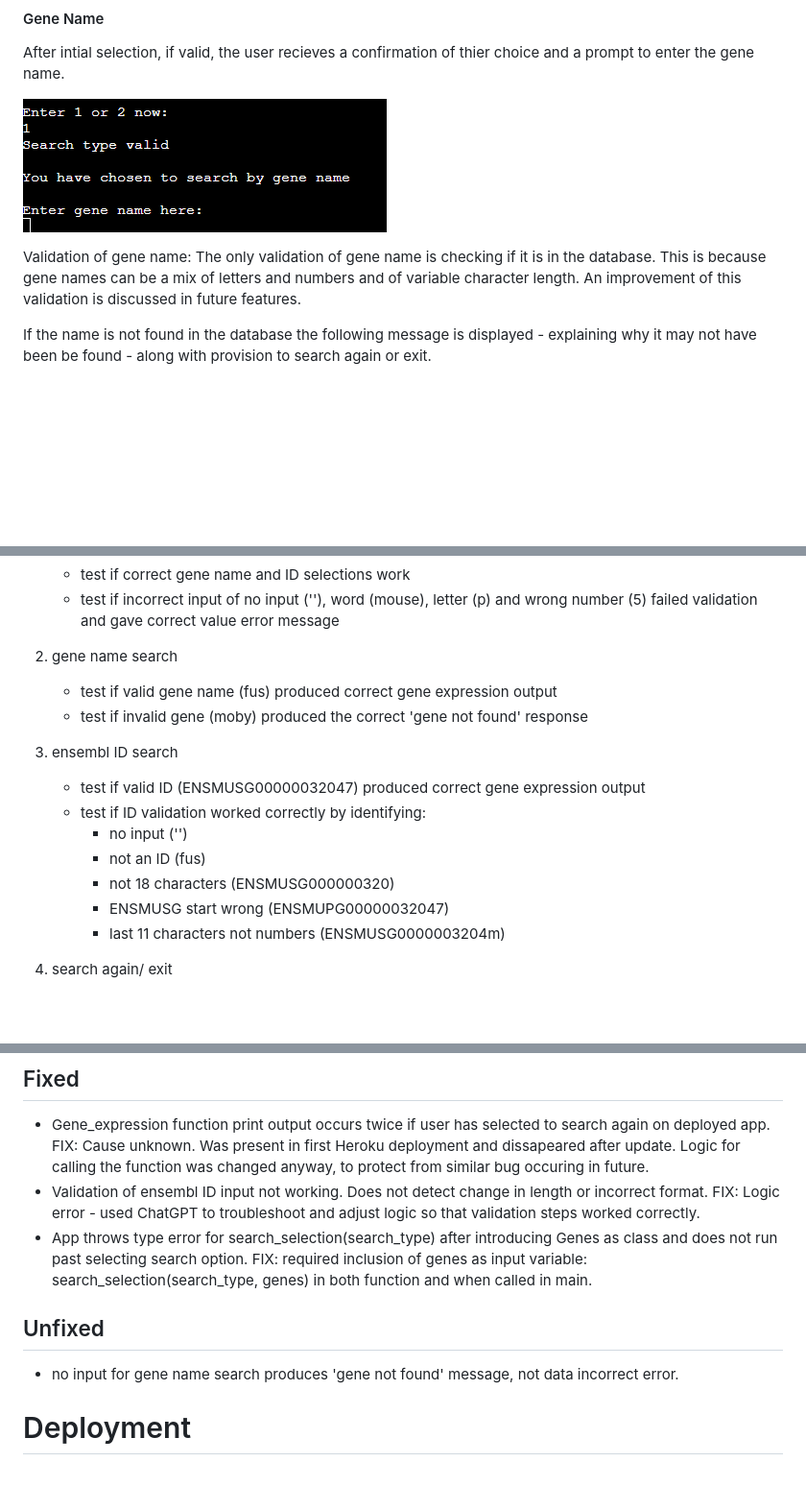
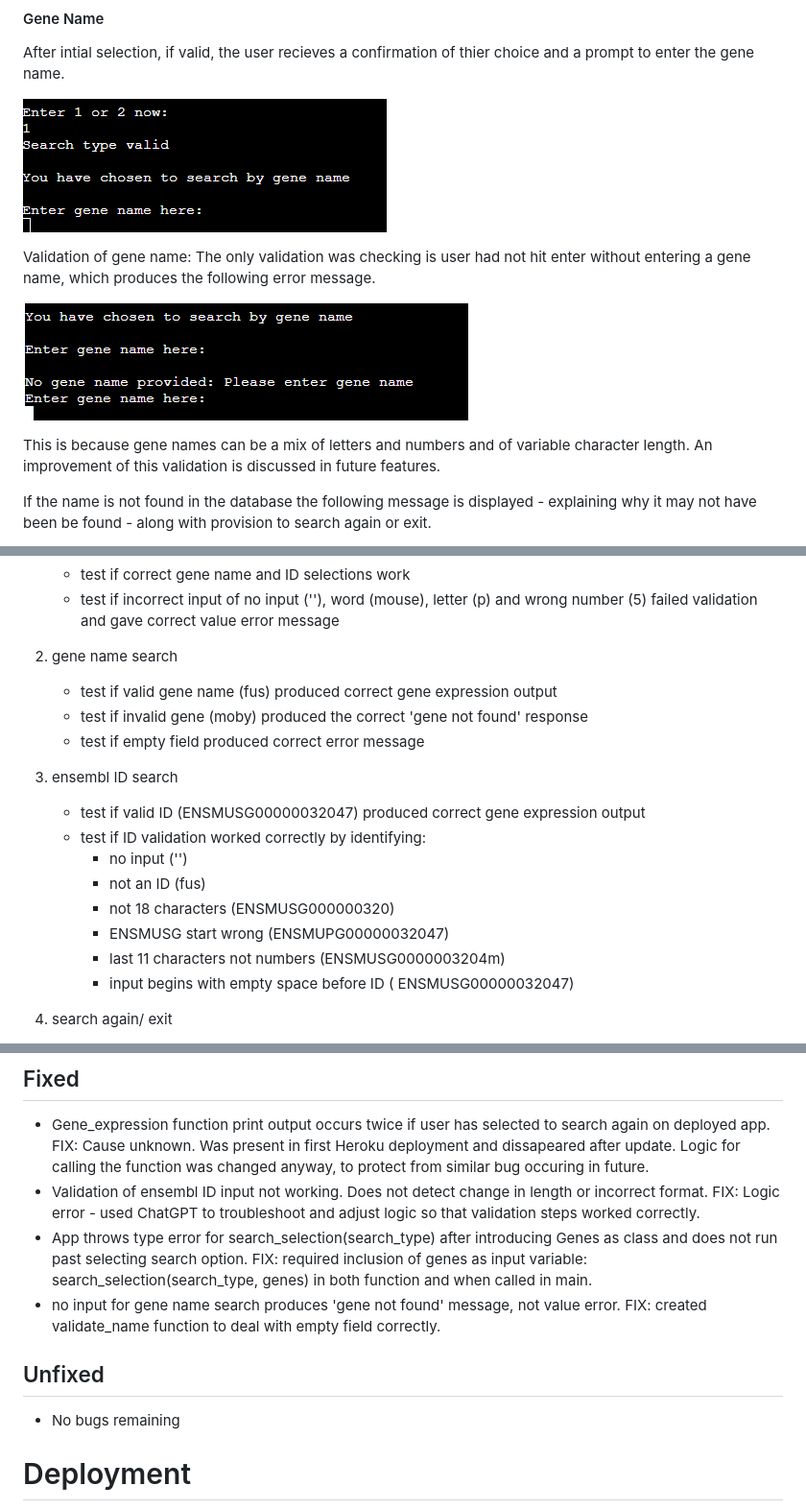
Before and after one commit to Annytomica/gene_expression, a Markdown page: README.md, 3 parts joined by grey strips. Shown: that part at 96% size. Rendered like a GitHub page; pictures changed too: assets/static/empty-field.png (added); blank space fills up the shorter version.

Commit message:
Add validate name to readme

```diff
--- a/README.md
+++ b/README.md
@@ -33,7 +33,11 @@ After intial selection, if valid, the user recieves a confirmation of thier choi
 ![enter-gene](assets/static/gene-name_initial-choice.png)
 
 Validation of gene name:
-The only validation of gene name is checking if it is in the database. This is because gene names can be a mix of letters and numbers and of variable character length. An improvement of this validation is discussed in future features.
+The only validation was checking is user had not hit enter without entering a gene name, which produces the following error message.
+
+![empty-field](assets/static/empty-field.png)
+
+This is because gene names can be a mix of letters and numbers and of variable character length. An improvement of this validation is discussed in future features.
 
 If the name is not found in the database the following message is displayed - explaining why it may not have been be found - along with provision to search again or exit.
 
@@ -151,6 +155,7 @@ All functions, including validation steps were tested after each deployment. Tes
 2. gene name search
     - test if valid gene name (fus) produced correct gene expression output
     - test if invalid gene (moby) produced the correct 'gene not found' response
+    - test if empty field produced correct error message
 
 3. ensembl ID search
     - test if valid ID (ENSMUSG00000032047) produced correct gene expression output
@@ -160,6 +165,7 @@ All functions, including validation steps were tested after each deployment. Tes
         - not 18 characters (ENSMUSG000000320)
         - ENSMUSG start wrong (ENSMUPG00000032047)
         - last 11 characters not numbers (ENSMUSG0000003204m)
+        - input begins with empty space before ID ( ENSMUSG00000032047)
 
 4. search again/ exit
     - test if valid input starts search again or produces thank you messsage on exit correctly
@@ -195,9 +201,10 @@ PYTHON - PEP8 validation: The app passed validation with no errors reported from
 - Gene_expression function print output occurs twice if user has selected to search again on deployed app. FIX: Cause unknown. Was present in first Heroku deployment and dissapeared after update. Logic for calling the function was changed anyway, to protect from similar bug occuring in future.
 - Validation of ensembl ID input not working. Does not detect change in length or incorrect format. FIX: Logic error - used ChatGPT to troubleshoot and adjust logic so that validation steps worked correctly.
 - App throws type error for search_selection(search_type) after introducing Genes as class and does not run past selecting search option. FIX: required inclusion of genes as input variable: search_selection(search_type, genes) in both function and when called in main.
+- no input for gene name search produces 'gene not found' message, not value error. FIX: created validate_name function to deal with empty field correctly.
 
 ## Unfixed
-- no input for gene name search produces 'gene not found' message, not data incorrect error.
+- No bugs remaining
 
 # Deployment
 For deployment this project uses a mock terminal for Heroku provided by Code Institute. The app was deployed to Heroku using the process described in the CI python module coursework.
```
Also changed, not shown: 1 other file.
